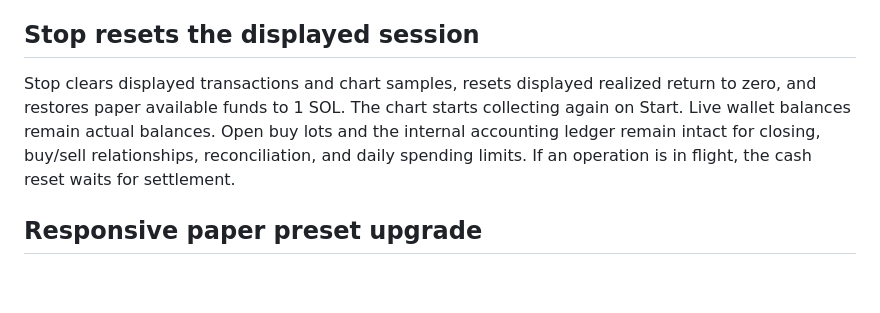
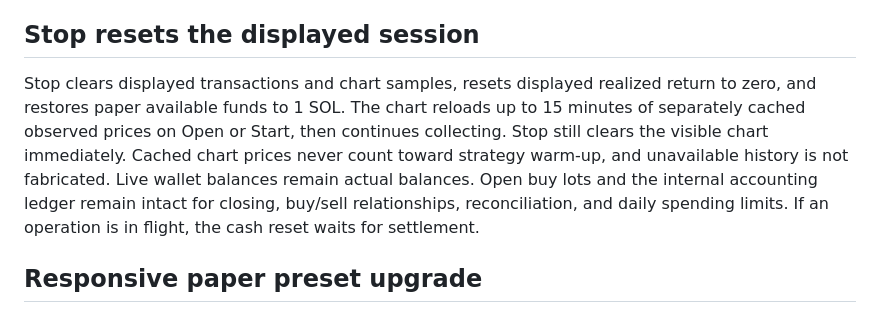
Before and after one commit to koxley/SOLTraderBot, a Markdown page: STRATEGIES.md, the part around the change. Rendered like a GitHub page; blank space fills up the shorter version.

Commit message:
Document chart history preload on open and start

```diff
--- a/STRATEGIES.md
+++ b/STRATEGIES.md
@@ -40,7 +40,7 @@ Completed sells persist allocations to their original buy IDs, including sold qu
 
 ## Stop resets the displayed session
 
-Stop clears displayed transactions and chart samples, resets displayed realized return to zero, and restores paper available funds to 1 SOL. The chart starts collecting again on Start. Live wallet balances remain actual balances. Open buy lots and the internal accounting ledger remain intact for closing, buy/sell relationships, reconciliation, and daily spending limits. If an operation is in flight, the cash reset waits for settlement.
+Stop clears displayed transactions and chart samples, resets displayed realized return to zero, and restores paper available funds to 1 SOL. The chart reloads up to 15 minutes of separately cached observed prices on Open or Start, then continues collecting. Stop still clears the visible chart immediately. Cached chart prices never count toward strategy warm-up, and unavailable history is not fabricated. Live wallet balances remain actual balances. Open buy lots and the internal accounting ledger remain intact for closing, buy/sell relationships, reconciliation, and daily spending limits. If an operation is in flight, the cash reset waits for settlement.
 
 ## Responsive paper preset upgrade
 
```
